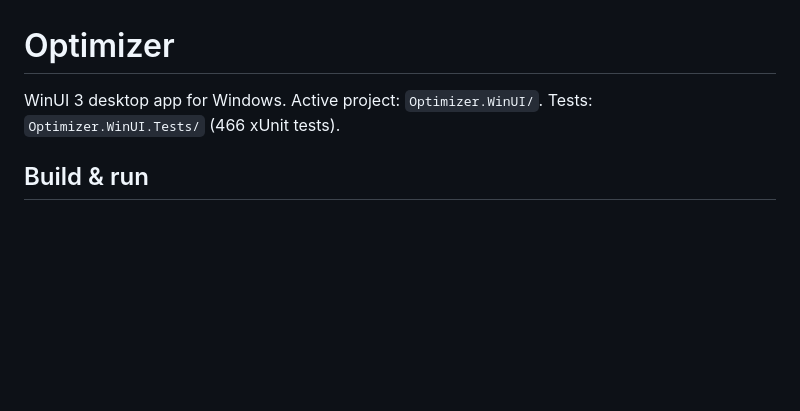
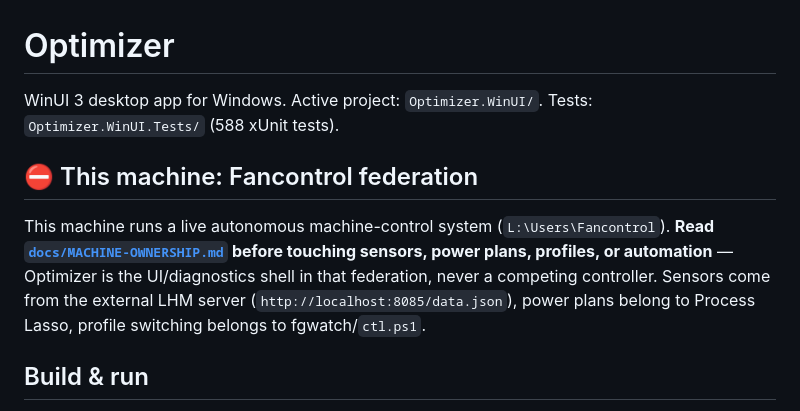
Before and after one commit to grunkiD2/Optimizer, a Markdown page: CLAUDE.md, the part around the change. Rendered like a GitHub page; blank space fills up the shorter version.

```diff
--- a/CLAUDE.md
+++ b/CLAUDE.md
@@ -1,6 +1,9 @@
 # Optimizer
 
-WinUI 3 desktop app for Windows. Active project: `Optimizer.WinUI/`. Tests: `Optimizer.WinUI.Tests/` (466 xUnit tests).
+WinUI 3 desktop app for Windows. Active project: `Optimizer.WinUI/`. Tests: `Optimizer.WinUI.Tests/` (588 xUnit tests).
+
+## ⛔ This machine: Fancontrol federation
+This machine runs a live autonomous machine-control system (`L:\Users\Fancontrol`). **Read [`docs/MACHINE-OWNERSHIP.md`](docs/MACHINE-OWNERSHIP.md) before touching sensors, power plans, profiles, or automation** — Optimizer is the UI/diagnostics shell in that federation, never a competing controller. Sensors come from the external LHM server (`http://localhost:8085/data.json`), power plans belong to Process Lasso, profile switching belongs to fgwatch/`ctl.ps1`.
 
 ## Build & run
 - Build: `dotnet build Optimizer.WinUI/Optimizer.WinUI.csproj -c Debug -p:Platform=x64`. **Always pass `-p:Platform=x64`** — Win2D fails on AnyCPU.
```
Also changed, not shown: docs/MACHINE-OWNERSHIP.md (added, +38 -0 lines).
